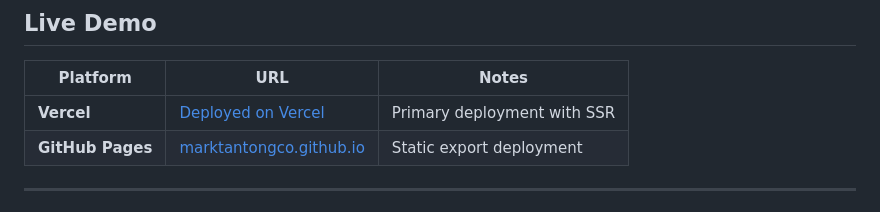
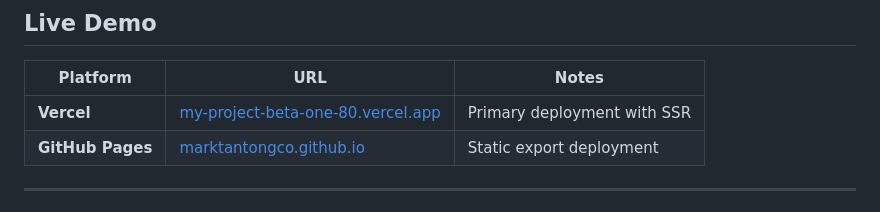
Before and after one commit to marktantongco/owl-orca-ai-agentic-stack, a Markdown page: README.md, the part around the change. GitHub-like rendering.

Commit message:
docs: update README with Vercel URL, clean up remote

```diff
--- a/README.md
+++ b/README.md
@@ -79,7 +79,7 @@ The AI coding agent ecosystem is exploding — OpenCode (95K+ stars), Cursor, Cl
 
 | Platform | URL | Notes |
 |----------|-----|-------|
-| **Vercel** | [Deployed on Vercel](https://vercel.com) | Primary deployment with SSR |
+| **Vercel** | [my-project-beta-one-80.vercel.app](https://my-project-beta-one-80.vercel.app/) | Primary deployment with SSR |
 | **GitHub Pages** | [marktantongco.github.io](https://marktantongco.github.io/owl-orca-ai-agentic-stack/) | Static export deployment |
 
 ---
```
